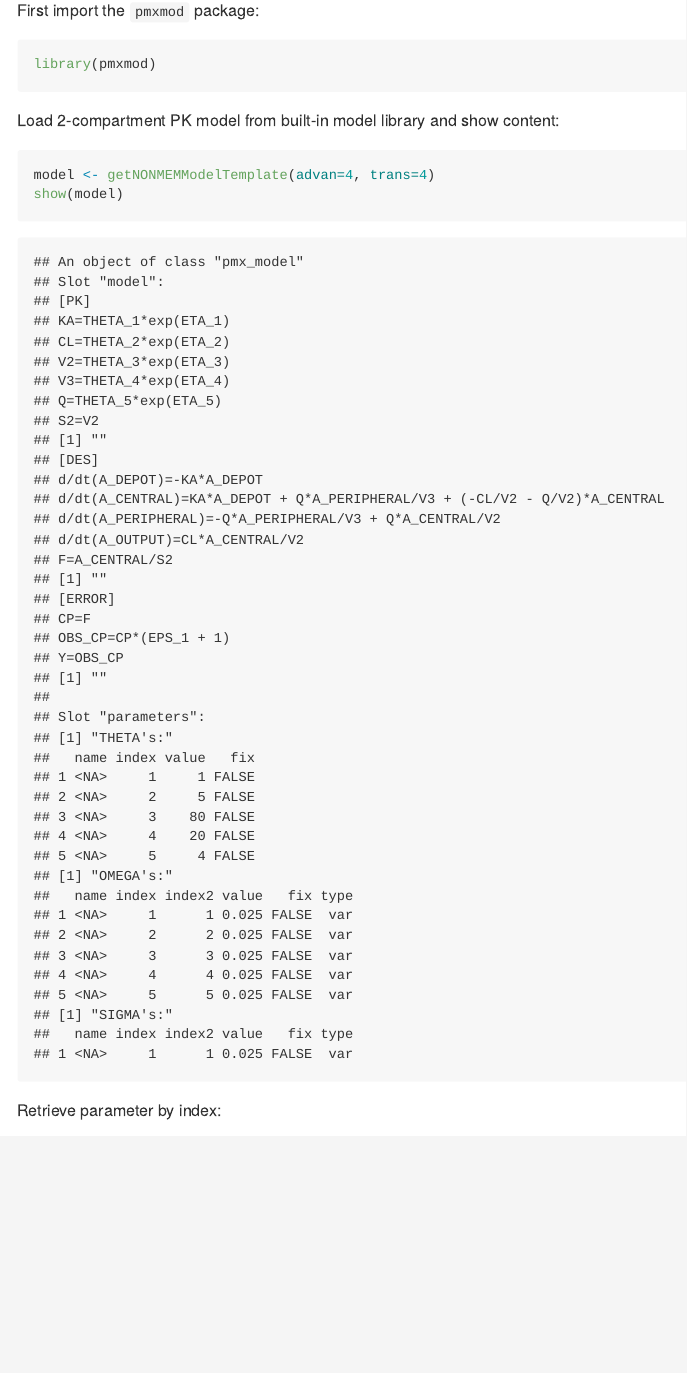
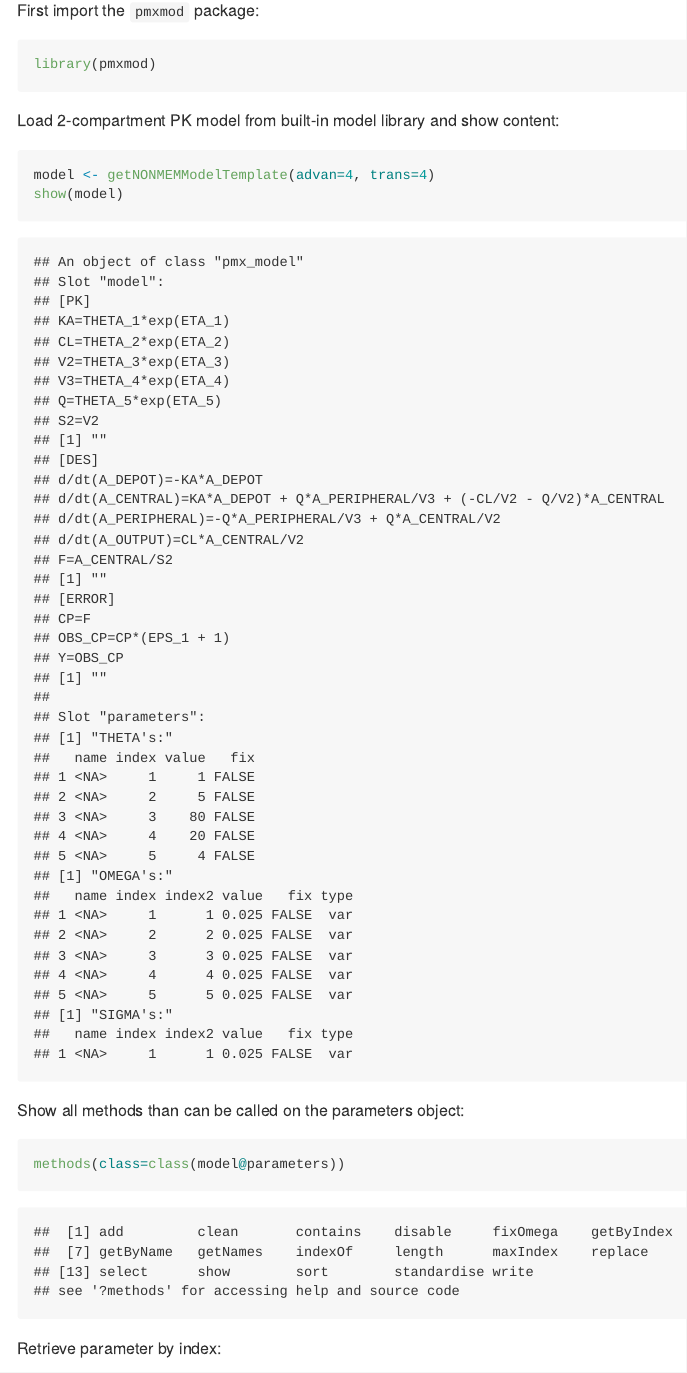
Before and after one commit to Calvagone/campsismod, an R Markdown document (README.Rmd): the page in a window 1100 px wide, from 460 px down. The pictures show the output file README.md that the author committed with the source, drawn offline in the style of GitHub.

Commit message:
Update README.

````diff
--- a/README.Rmd
+++ b/README.Rmd
@@ -30,6 +30,12 @@ Load 2-compartment PK model from built-in model library and show content:
 ```{r}
 model <- getNONMEMModelTemplate(advan=4, trans=4)
 show(model)
+```
+
+Show all methods than can be called on the parameters object:
+
+```{r}
+methods(class=class(model@parameters))
 ```
 
 Retrieve parameter by index:
````
Also changed, not shown: README.md.
